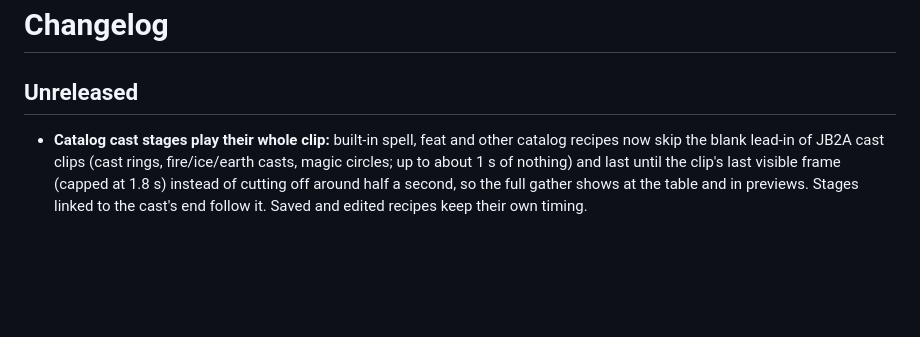
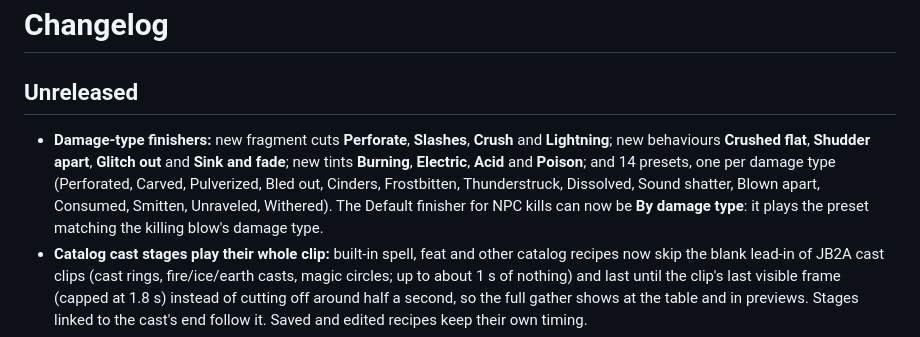
Before and after one commit to roi007leaf/animater, a Markdown page: CHANGELOG.md, the part around the change. Drawn GitHub-style; blank space fills up the shorter version.

Commit message:
docs: changelog for damage-type finishers
Co-Authored-By: Claude Opus 5.5 <noreply@anthropic.com>

```diff
--- a/CHANGELOG.md
+++ b/CHANGELOG.md
@@ -2,6 +2,7 @@
 
 ## Unreleased
 
+- **Damage-type finishers:** new fragment cuts **Perforate**, **Slashes**, **Crush** and **Lightning**; new behaviours **Crushed flat**, **Shudder apart**, **Glitch out** and **Sink and fade**; new tints **Burning**, **Electric**, **Acid** and **Poison**; and 14 presets, one per damage type (Perforated, Carved, Pulverized, Bled out, Cinders, Frostbitten, Thunderstruck, Dissolved, Sound shatter, Blown apart, Consumed, Smitten, Unraveled, Withered). The Default finisher for NPC kills can now be **By damage type**: it plays the preset matching the killing blow's damage type.
 - **Catalog cast stages play their whole clip:** built-in spell, feat and other catalog recipes now skip the blank lead-in of JB2A cast clips (cast rings, fire/ice/earth casts, magic circles; up to about 1 s of nothing) and last until the clip's last visible frame (capped at 1.8 s) instead of cutting off around half a second, so the full gather shows at the table and in previews. Stages linked to the cast's end follow it. Saved and edited recipes keep their own timing.
 - **Defeated look** (world setting): how a Defeated token is drawn, from the combat tracker, the system or a finisher body ending. **Foundry default** keeps the skull over the whole token; **Small icon** makes it a normal status icon; **Animater effect** adds faint grey skull smoke and a greyed body while it stays Defeated (listed in Activity's Now playing, where Stop ends it until the next defeat). Applies from then on; existing Defeated effects keep their look.
 - **Local preview and table plays:** a recipe's opening Sequencer effects at a token (impacts, slashes, splashes) no longer vanish when that token breaks into fragments (or fully fades). The token's art is now kept at a tiny, invisible alpha instead of 0, so modules that hide every Sequencer effect at a token whose art reads as hidden (PF2e Visioner) keep drawing them.
```
